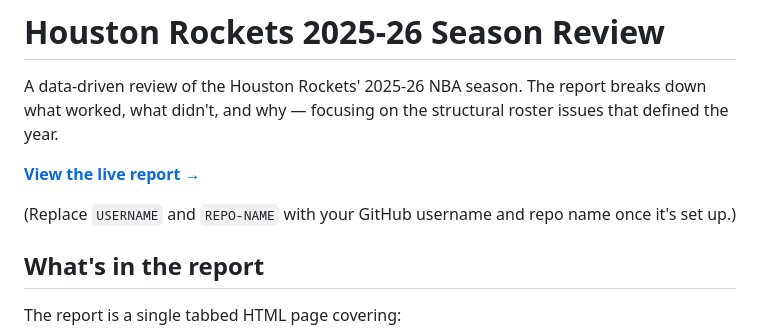
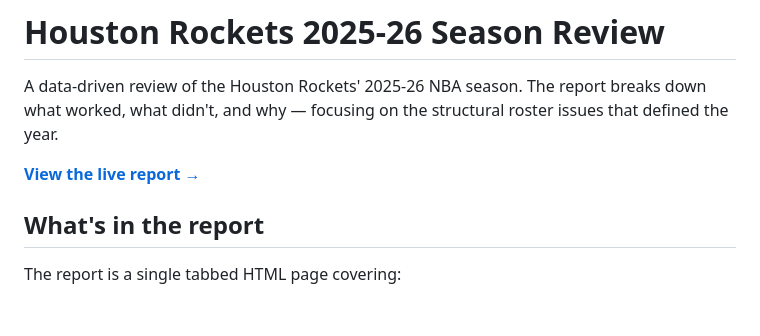
Before and after one commit to stevenyan0127/houston-rockets-season-review-2025-26, a Markdown page: README.md, the part around the change. GitHub-like rendering; blank space fills up the shorter version.

```diff
--- a/README.md
+++ b/README.md
@@ -2,9 +2,7 @@
 
 A data-driven review of the Houston Rockets' 2025-26 NBA season. The report breaks down what worked, what didn't, and why — focusing on the structural roster issues that defined the year.
 
-**[View the live report →](https://USERNAME.github.io/REPO-NAME/)**
-
-(Replace `USERNAME` and `REPO-NAME` with your GitHub username and repo name once it's set up.)
+**[View the live report →](https://stevenyan0127.github.io/houston-rockets-season-review-2025-26/)**
 
 ## What's in the report
 
```
